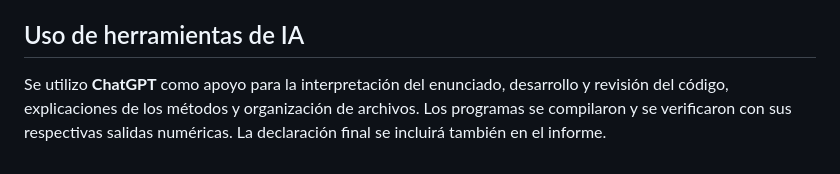
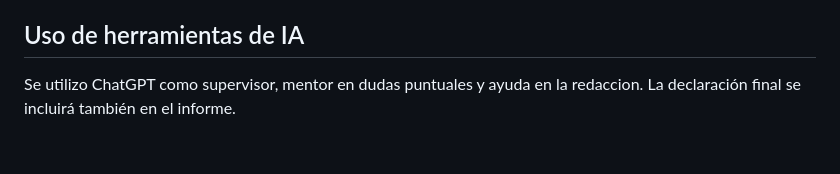
Before and after one commit to cardenascristian-web/fisica-computacional-2026ii, a Markdown page: Taller_5/README.md, the part around the change. Rendered like a GitHub page.

```diff
--- a/Taller_5/README.md
+++ b/Taller_5/README.md
@@ -54,4 +54,4 @@ La reducción del error por Monte Carlo depende de que las muestras representen
 
 ## Uso de herramientas de IA
 
-Se utilizo **ChatGPT** como apoyo para la interpretación del enunciado, desarrollo y revisión del código, explicaciones de los métodos y organización de archivos. Los programas se compilaron y se verificaron con sus respectivas salidas numéricas. La declaración final se incluirá también en el informe.
+Se utilizo ChatGPT como supervisor, mentor en dudas puntuales y ayuda en la redaccion. La declaración final se incluirá también en el informe.
```
